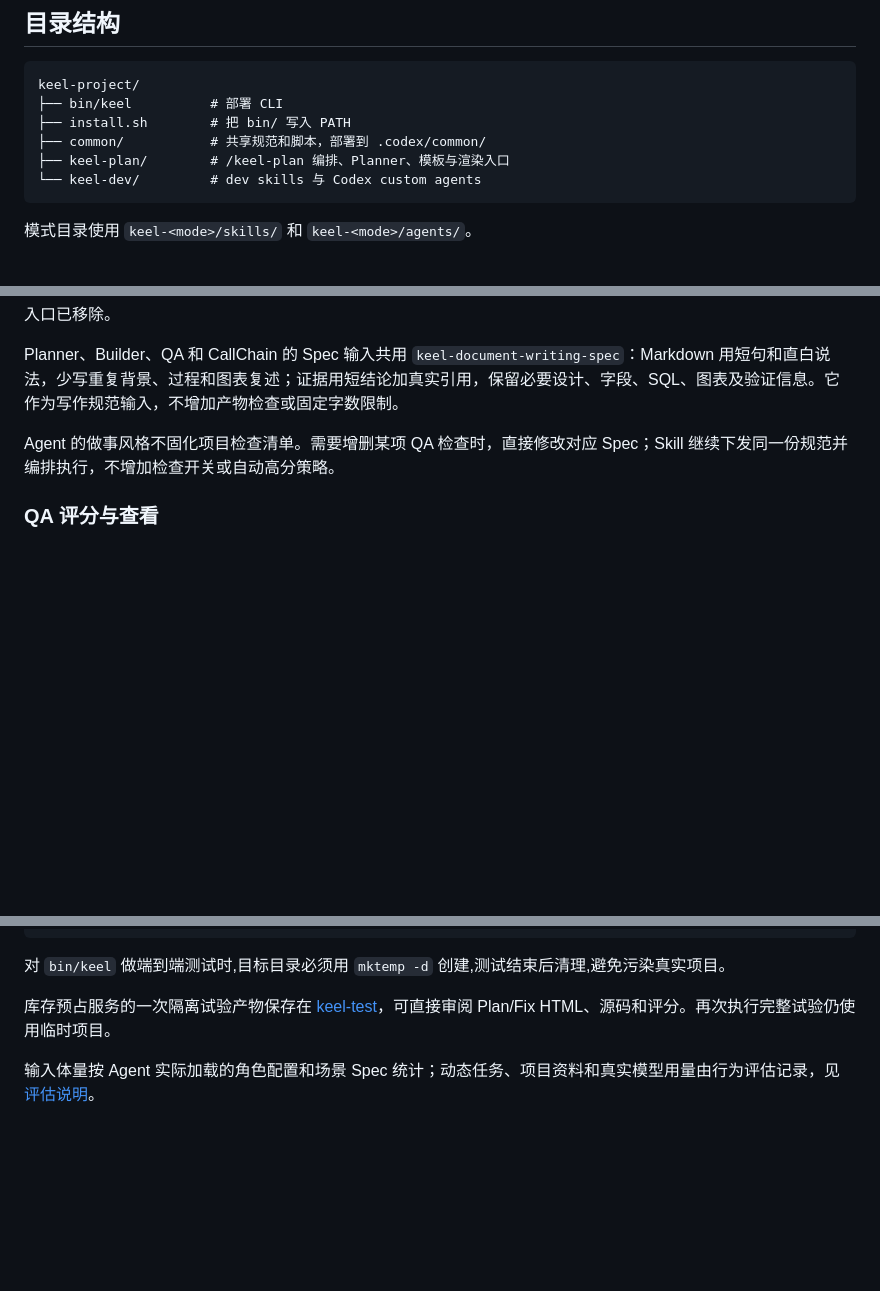
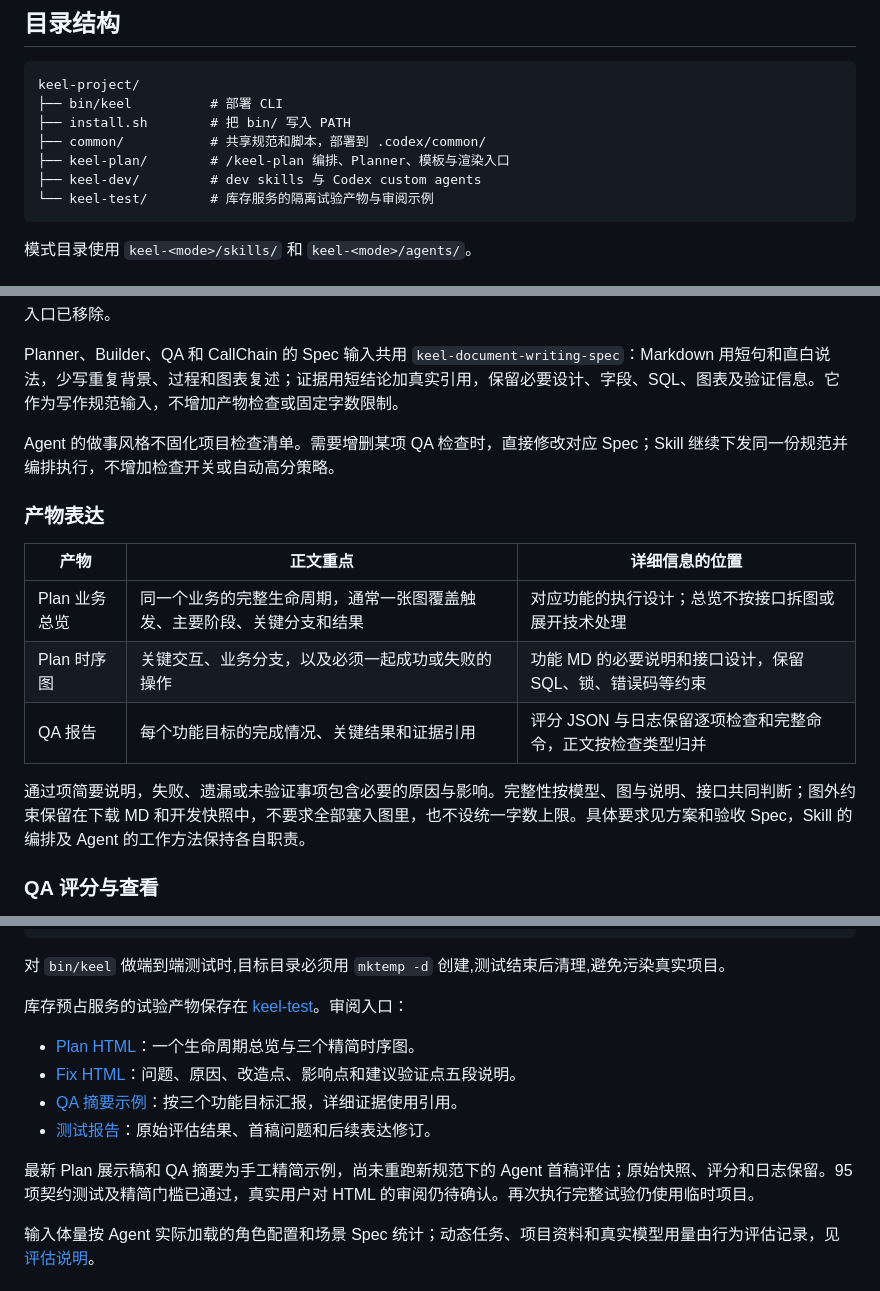
Before and after one commit to Leeycw96/harness-project, a Markdown page: README.md, 3 parts joined by grey strips. Rendered like a GitHub page; blank space fills up the shorter version.

Commit message:
docs: 补齐 4.0.3 表达规范与试验入口

````diff
--- a/README.md
+++ b/README.md
@@ -16,7 +16,8 @@ keel-project/
 ├── install.sh        # 把 bin/ 写入 PATH
 ├── common/           # 共享规范和脚本，部署到 .codex/common/
 ├── keel-plan/        # /keel-plan 编排、Planner、模板与渲染入口
-└── keel-dev/         # dev skills 与 Codex custom agents
+├── keel-dev/         # dev skills 与 Codex custom agents
+└── keel-test/        # 库存服务的隔离试验产物与审阅示例
 ```
 
 模式目录使用 `keel-<mode>/skills/` 和 `keel-<mode>/agents/`。
@@ -177,6 +178,16 @@ Planner、Builder、QA 和 CallChain 的 Spec 输入共用 `keel-document-writin
 
 Agent 的做事风格不固化项目检查清单。需要增删某项 QA 检查时，直接修改对应 Spec；Skill 继续下发同一份规范并编排执行，不增加检查开关或自动高分策略。
 
+### 产物表达
+
+| 产物 | 正文重点 | 详细信息的位置 |
+| --- | --- | --- |
+| Plan 业务总览 | 同一个业务的完整生命周期，通常一张图覆盖触发、主要阶段、关键分支和结果 | 对应功能的执行设计；总览不按接口拆图或展开技术处理 |
+| Plan 时序图 | 关键交互、业务分支，以及必须一起成功或失败的操作 | 功能 MD 的必要说明和接口设计，保留 SQL、锁、错误码等约束 |
+| QA 报告 | 每个功能目标的完成情况、关键结果和证据引用 | 评分 JSON 与日志保留逐项检查和完整命令，正文按检查类型归并 |
+
+通过项简要说明，失败、遗漏或未验证事项包含必要的原因与影响。完整性按模型、图与说明、接口共同判断；图外约束保留在下载 MD 和开发快照中，不要求全部塞入图里，也不设统一字数上限。具体要求见方案和验收 Spec，Skill 的编排及 Agent 的工作方法保持各自职责。
+
 ### QA 评分与查看
 
 QA 交付当前规范要求的检查结果与评分 JSON，可用 `keel-qa-score.py` 生成和查看。Spec 规定记录格式与算分规则，Agent 自主选择生成方法。目标完成率为完成目标数 ÷ 快照总目标数 × 100；全部验收条件通过才算完成，遗漏或未验证仍计入总数。其他检查按各组实际条目计分，没有结果时不补满分。
@@ -311,7 +320,14 @@ git status --short
 
 对 `bin/keel` 做端到端测试时,目标目录必须用 `mktemp -d` 创建,测试结束后清理,避免污染真实项目。
 
-库存预占服务的一次隔离试验产物保存在 [keel-test](keel-test/README.md)，可直接审阅 Plan/Fix HTML、源码和评分。再次执行完整试验仍使用临时项目。
+库存预占服务的试验产物保存在 [keel-test](keel-test/README.md)。审阅入口：
+
+- [Plan HTML](keel-test/.keel/plans/inventory-reservations.html)：一个生命周期总览与三个精简时序图。
+- [Fix HTML](keel-test/.keel/bugs/BUG-001/bug.html)：问题、原因、改造点、影响点和建议验证点五段说明。
+- [QA 摘要示例](keel-test/.keel/eval/concise-output-example/qa-feedback.md)：按三个功能目标汇报，详细证据使用引用。
+- [测试报告](keel-test/TEST_REPORT.md)：原始评估结果、首稿问题和后续表达修订。
+
+最新 Plan 展示稿和 QA 摘要为手工精简示例，尚未重跑新规范下的 Agent 首稿评估；原始快照、评分和日志保留。95 项契约测试及精简门槛已通过，真实用户对 HTML 的审阅仍待确认。再次执行完整试验仍使用临时项目。
 
 输入体量按 Agent 实际加载的角色配置和场景 Spec 统计；动态任务、项目资料和真实模型用量由行为评估记录，见 [评估说明](evals/keel/README.md)。
 
````
Also changed, not shown: other parts of README.md (+0 -2 lines), CHANGE_LOG.md (+12 -1 lines).
